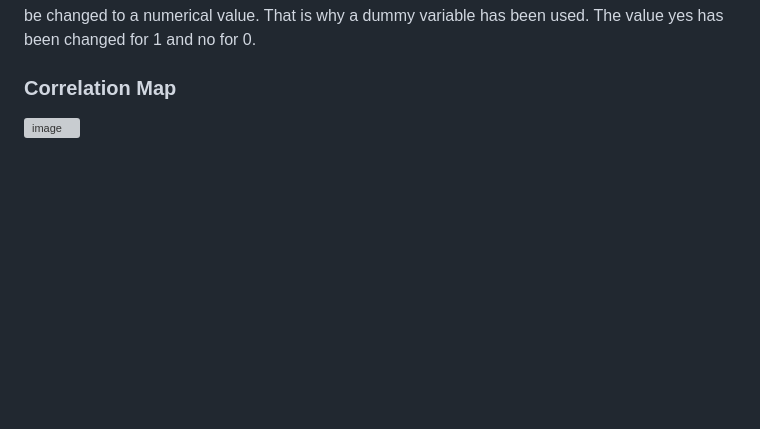
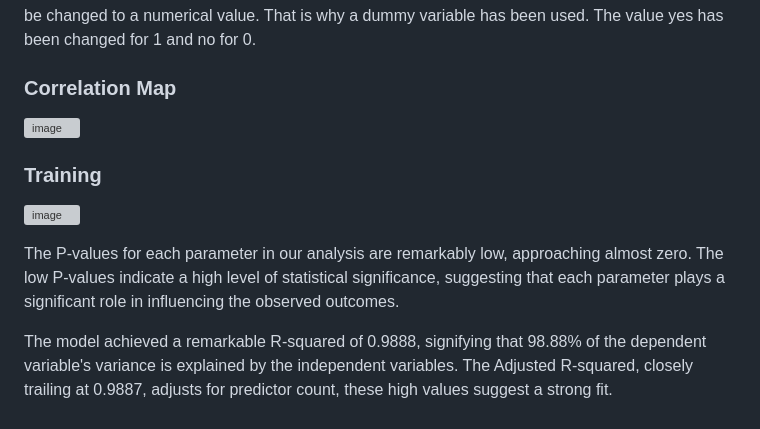
Before and after one commit to Mausoleoo/Predicting-Student-Performance-Using-Multiple-Linear-Regression, a Markdown page: README.md, the part around the change. Drawn GitHub-style; blank space fills up the shorter version; grey boxes are pictures that could not be loaded.

```diff
--- a/README.md
+++ b/README.md
@@ -107,3 +107,11 @@ As the the feature Extracurricular.Activities is a categorical variable with val
 ### Correlation Map
 
 ![image](https://github.com/user-attachments/assets/71dbef8c-9a08-47ba-9c1e-21ad400fbf13)
+
+### Training
+
+![image](https://github.com/user-attachments/assets/1a14ed8b-b024-421c-917e-6546c2d92eda)
+
+The P-values for each parameter in our analysis are remarkably low, approaching almost zero. The low P-values indicate a high level of statistical significance, suggesting that each parameter plays a significant role in influencing the observed outcomes.
+
+The model achieved a remarkable R-squared of 0.9888, signifying that 98.88% of the dependent variable's variance is explained by the independent variables. The Adjusted R-squared, closely trailing at 0.9887, adjusts for predictor count, these high values suggest a strong fit.
```
